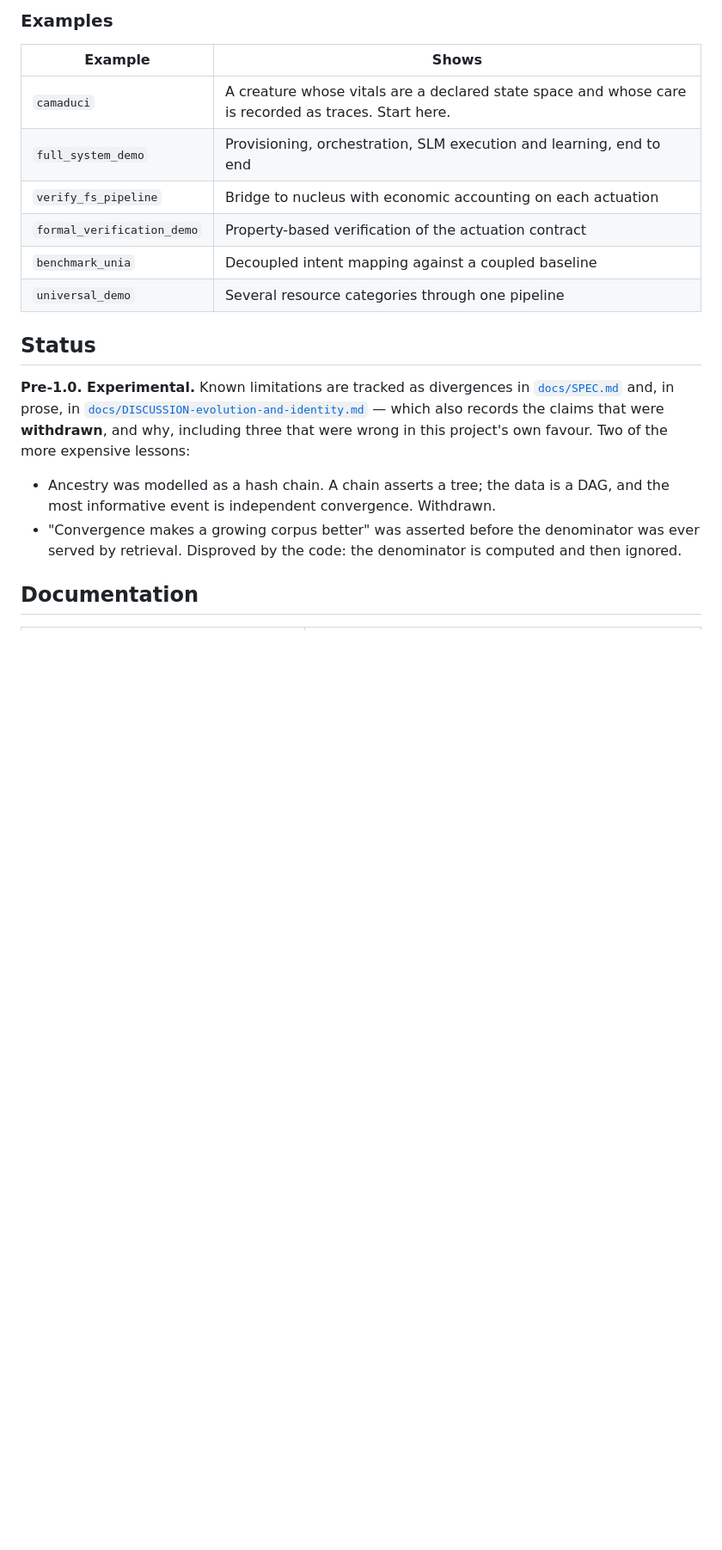
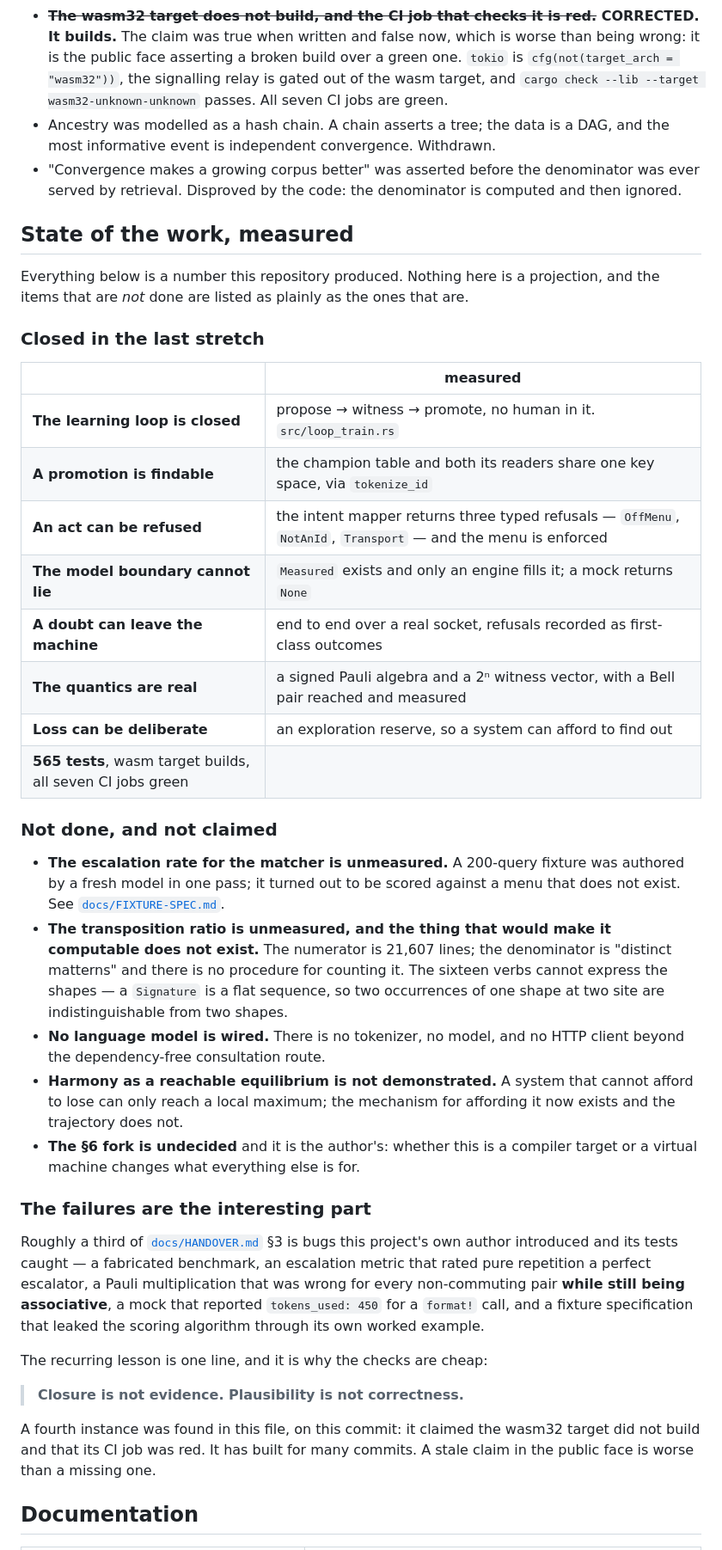
Before and after one commit to dacineu/unia, a Markdown page: README.md, the part around one of its changes. Shown at 86% size. Rendered like a GitHub page; blank space fills up the shorter version.

```diff
--- a/README.md
+++ b/README.md
@@ -277,27 +229,69 @@ cargo run --bin unia-corpus -- --out /tmp/corpus   # a synthetic corpus, and wha
-### Examples
-
-| Example | Shows |
-| --- | --- |
-| `camaduci` | A creature whose vitals are a declared state space and whose care is recorded as traces. Start here. |
-| `full_system_demo` | Provisioning, orchestration, SLM execution and learning, end to end |
-| `verify_fs_pipeline` | Bridge to nucleus with economic accounting on each actuation |
-| `formal_verification_demo` | Property-based verification of the actuation contract |
-| `benchmark_unia` | Decoupled intent mapping against a coupled baseline |
-| `universal_demo` | Several resource categories through one pipeline |
-
-## Status
-
-**Pre-1.0. Experimental.** Known limitations are tracked as divergences in
-[`docs/SPEC.md`](./docs/SPEC.md) and, in prose, in
-[`docs/DISCUSSION-evolution-and-identity.md`](./docs/DISCUSSION-evolution-and-identity.md)
-— which also records the claims that were **withdrawn**, and why, including three
-that were wrong in this project's own favour. Two of the more expensive lessons:
-
+- **~~The wasm32 target does not build, and the CI job that checks it is red.~~ CORRECTED.
+  It builds.** The claim was true when written and false now, which is worse than
+  being wrong: it is the public face asserting a broken build over a green one.
+  `tokio` is `cfg(not(target_arch = "wasm32"))`, the signalling relay is gated out
+  of the wasm target, and `cargo check --lib --target wasm32-unknown-unknown`
+  passes. All seven CI jobs are green.
 - Ancestry was modelled as a hash chain. A chain asserts a tree; the data is a
   DAG, and the most informative event is independent convergence. Withdrawn.
 - "Convergence makes a growing corpus better" was asserted before the
   denominator was ever served by retrieval. Disproved by the code: the
   denominator is computed and then ignored.
+
+## State of the work, measured
+
+Everything below is a number this repository produced. Nothing here is a
+projection, and the items that are *not* done are listed as plainly as the ones
+that are.
+
+### Closed in the last stretch
+
+| | measured |
+| --- | --- |
+| **The learning loop is closed** | propose → witness → promote, no human in it. `src/loop_train.rs` |
+| **A promotion is findable** | the champion table and both its readers share one key space, via `tokenize_id` |
+| **An act can be refused** | the intent mapper returns three typed refusals — `OffMenu`, `NotAnId`, `Transport` — and the menu is enforced |
+| **The model boundary cannot lie** | `Measured` exists and only an engine fills it; a mock returns `None` |
+| **A doubt can leave the machine** | end to end over a real socket, refusals recorded as first-class outcomes |
+| **The quantics are real** | a signed Pauli algebra and a 2ⁿ witness vector, with a Bell pair reached and measured |
+| **Loss can be deliberate** | an exploration reserve, so a system can afford to find out |
+| **565 tests**, wasm target builds, all seven CI jobs green | |
+
+### Not done, and not claimed
+
+- **The escalation rate for the matcher is unmeasured.** A 200-query fixture was
+  authored by a fresh model in one pass; it turned out to be scored against a menu
+  that does not exist. See [`docs/FIXTURE-SPEC.md`](./docs/FIXTURE-SPEC.md).
+- **The transposition ratio is unmeasured, and the thing that would make it
+  computable does not exist.** The numerator is 21,607 lines; the denominator is
+  "distinct matterns" and there is no procedure for counting it. The sixteen verbs
+  cannot express the shapes — a `Signature` is a flat sequence, so two occurrences
+  of one shape at two site are indistinguishable from two shapes.
+- **No language model is wired.** There is no tokenizer, no model, and no HTTP
+  client beyond the dependency-free consultation route.
+- **Harmony as a reachable equilibrium is not demonstrated.** A system that cannot
+  afford to lose can only reach a local maximum; the mechanism for affording it now
+  exists and the trajectory does not.
+- **The §6 fork is undecided** and it is the author's: whether this is a compiler
+  target or a virtual machine changes what everything else is for.
+
+### The failures are the interesting part
+
+Roughly a third of [`docs/HANDOVER.md`](./docs/HANDOVER.md) §3 is bugs this
+project's own author introduced and its tests caught — a fabricated benchmark, an
+escalation metric that rated pure repetition a perfect escalator, a Pauli
+multiplication that was wrong for every non-commuting pair **while still being
+associative**, a mock that reported `tokens_used: 450` for a `format!` call, and a
+fixture specification that leaked the scoring algorithm through its own worked
+example.
+
+The recurring lesson is one line, and it is why the checks are cheap:
+
+> **Closure is not evidence. Plausibility is not correctness.**
+
+A fourth instance was found in this file, on this commit: it claimed the wasm32
+target did not build and that its CI job was red. It has built for many commits. A
+stale claim in the public face is worse than a missing one.
 
 ## Documentation
 
```
Also changed, not shown: other parts of README.md (+14 -62 lines), docs/HANDOVER.md (+48 -0 lines).
